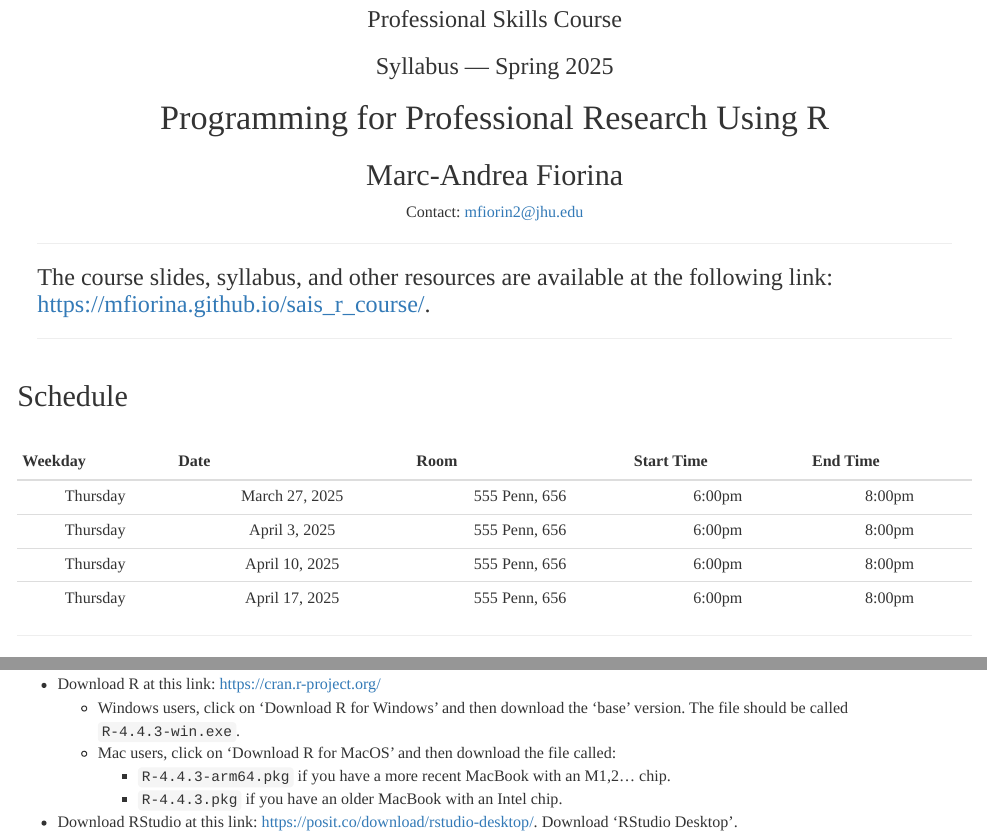
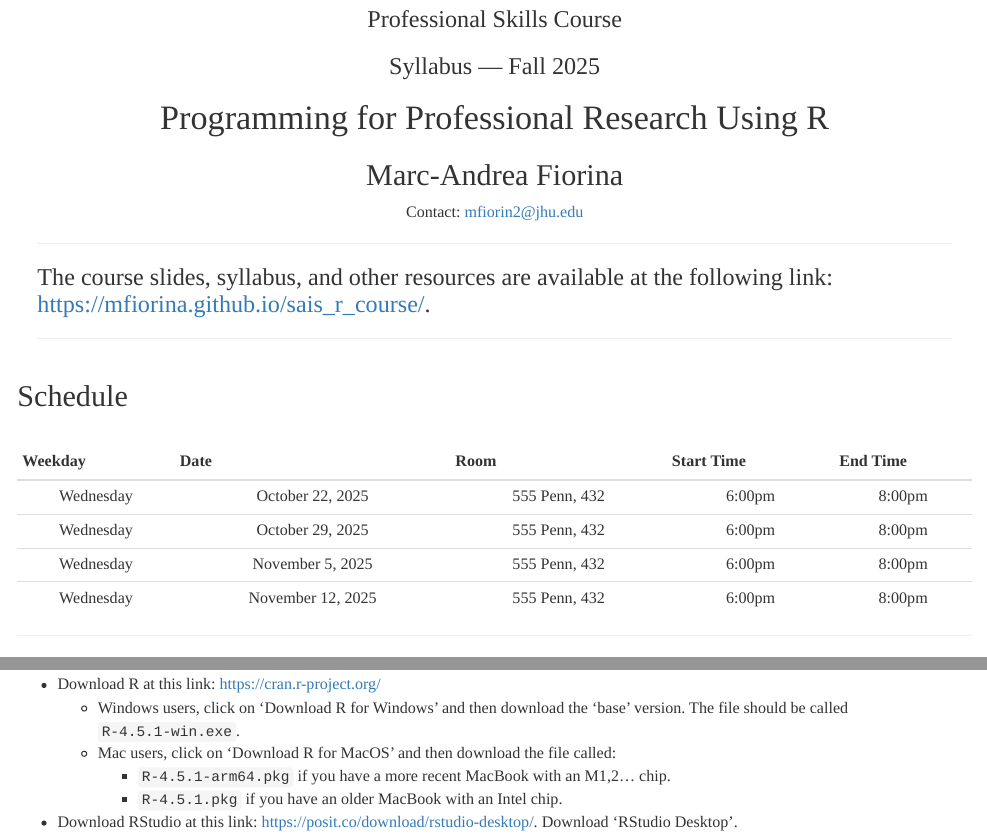
Before and after one commit to mfiorina/sais_r_course, an R Markdown document (syllabus/r_course_syllabus.Rmd): the page in a window 1100 px wide, from 430 px down, and a second part further down, joined at a grey line. Rendered offline with R 4.5, knitr and Pandoc, with nearby package versions.

Commit message:
Initial Fall 2025 update

```diff
--- a/syllabus/r_course_syllabus.Rmd
+++ b/syllabus/r_course_syllabus.Rmd
@@ -22,7 +22,7 @@ knitr::include_graphics(
 
 <center>
 ### Professional Skills Course
-### Syllabus — Spring 2025
+### Syllabus — Fall 2025
 
 # Programming for Professional Research Using R
 
@@ -39,12 +39,12 @@ Contact: mfiorin2@jhu.edu
 ## Schedule
 <br>
 <center>
-| Weekday  | Date           | Room          | Start Time | End Time |
-|:--------:|:--------------:|:-------------:|:----------:|:--------:|
-| Thursday | March 27, 2025 | 555 Penn, 656 | 6:00pm     | 8:00pm   |
-| Thursday | April 3, 2025  | 555 Penn, 656 | 6:00pm     | 8:00pm   |
-| Thursday | April 10, 2025 | 555 Penn, 656 | 6:00pm     | 8:00pm   |
-| Thursday | April 17, 2025 | 555 Penn, 656 | 6:00pm     | 8:00pm   |
+| Weekday   | Date              | Room          | Start Time | End Time |
+|:---------:|:-----------------:|:-------------:|:----------:|:--------:|
+| Wednesday | October 22, 2025  | 555 Penn, 432 | 6:00pm     | 8:00pm   |
+| Wednesday | October 29, 2025  | 555 Penn, 432 | 6:00pm     | 8:00pm   |
+| Wednesday | November 5, 2025  | 555 Penn, 432 | 6:00pm     | 8:00pm   |
+| Wednesday | November 12, 2025 | 555 Penn, 432 | 6:00pm     | 8:00pm   |
 </center>
 
 ---
@@ -99,10 +99,10 @@ The last two sessions will begin with multiple-choice questionnaires on the topi
 As there will be no time for this in class, **YOU NEED TO DO THE FOLLOWING BEFORE THE FIRST SESSION:**
 
 - Download R at this link: https://cran.r-project.org/
-  - Windows users, click on 'Download R for Windows' and then download the 'base' version. The file should be called `R-4.4.3-win.exe`.
+  - Windows users, click on 'Download R for Windows' and then download the 'base' version. The file should be called `R-4.5.1-win.exe`.
   - Mac users, click on 'Download R for MacOS' and then download the file called:
-      - `R-4.4.3-arm64.pkg` if you have a more recent MacBook with an M1,2... chip.
-      - `R-4.4.3.pkg` if you have an older MacBook with an Intel chip.
+      - `R-4.5.1-arm64.pkg` if you have a more recent MacBook with an M1,2... chip.
+      - `R-4.5.1.pkg` if you have an older MacBook with an Intel chip.
 
 - Download RStudio at this link: https://posit.co/download/rstudio-desktop/. Download 'RStudio Desktop'.
 
```
Also changed, not shown: code/session_4.R (+9 -9 lines), slides/session_1/session_1.Rmd (+3 -3 lines), slides/session_1/xaringan-themer.css (+1 -1 lines), slides/session_2/session_2.Rmd (+1 -1 lines), slides/session_3/session_3.Rmd (+1 -1 lines), slides/session_4/session_4.Rmd (+1 -1 lines), README.html, README.md, slides/session_1/session_1.html, syllabus/r_course_syllabus.html.
